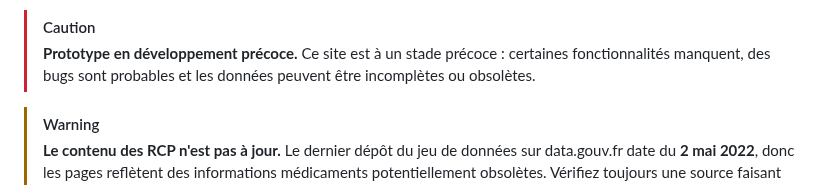
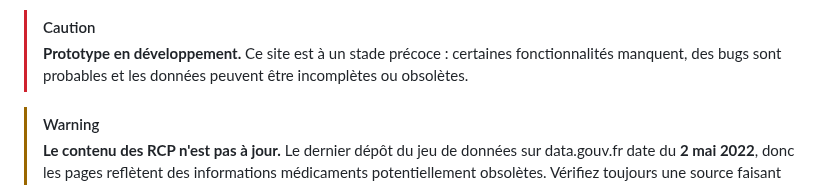
Before and after one commit to thiswillbeyourgithub/justelesRCP, a Markdown page: README.md, the part around the change. GitHub-like rendering.

Commit message:
minor
Signed-off-by: thiswillbeyourgithub <26625900+thiswillbeyourgithub@users.noreply.github.com>

```diff
--- a/README.md
+++ b/README.md
@@ -31,7 +31,7 @@ ANSM / BDPM. Conçu comme une alternative légère aux sites de médicaments len
   traçage publicitaire). Site hébergé en France.
 
 > [!CAUTION]
-> **Prototype en développement précoce.** Ce site est à un stade précoce :
+> **Prototype en développement.** Ce site est à un stade précoce :
 > certaines fonctionnalités manquent, des bugs sont probables et les données
 > peuvent être incomplètes ou obsolètes.
 
```
